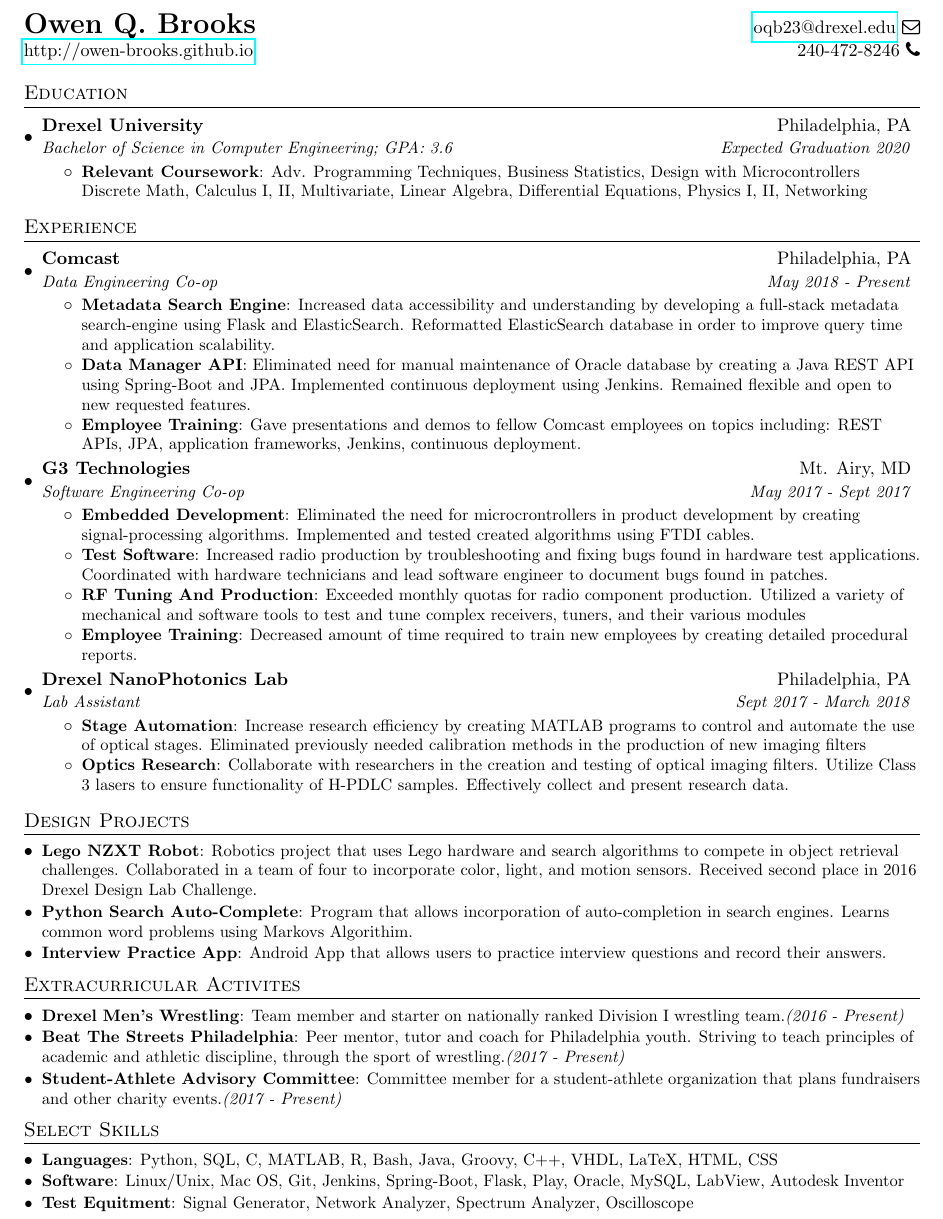
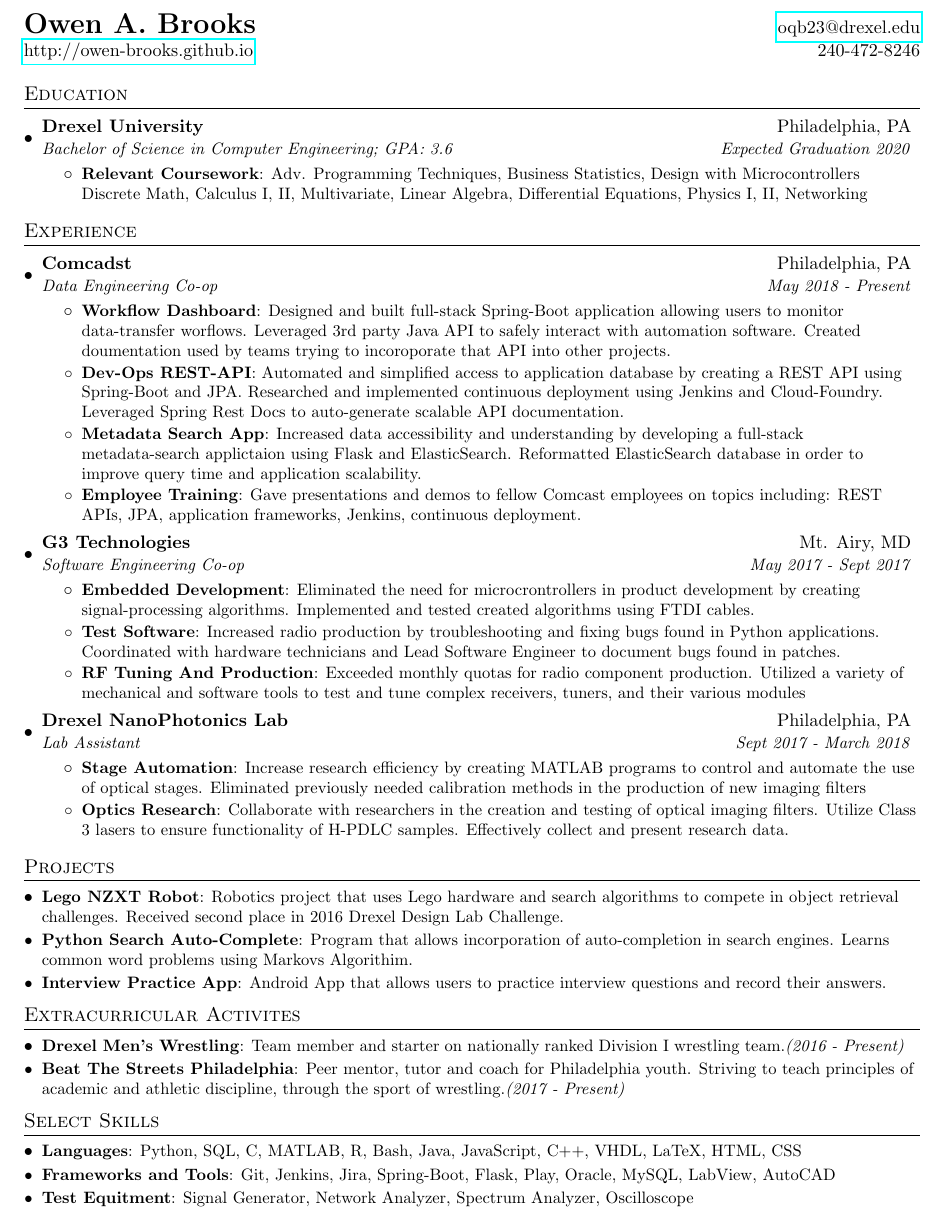
Before and after one commit to owen-brooks/my-resume, a LaTeX CV (Resume.tex): part of the page, cut so that both start at the same text. Compiled offline with pdfLaTeX.

Commit message:
Update Resume.tex

```diff
--- a/Resume.tex
+++ b/Resume.tex
@@ -13,7 +13,7 @@
 \usepackage{enumitem}
 \usepackage[pdftex]{hyperref}
 \usepackage{fancyhdr}
-\usepackage{fontawesome}
+% \usepackage{fontawesome}
 
 
 \pagestyle{fancy}
@@ -73,8 +73,8 @@
 
 %----------HEADING-----------------
 \begin{tabular*}{\textwidth}{l@{\extracolsep{\fill}}r}
-  \textbf{\LARGE Owen Q. Brooks} & \href{mailto:oqb23@drexel.edu}{oqb23@drexel.edu} \faEnvelopeO\\
-  \href{https://owen-brooks.github.io}{http://owen-brooks.github.io} & 240-472-8246 \faPhone\\
+  \textbf{\LARGE Owen A. Brooks} & \href{mailto:oqb23@drexel.edu}{oqb23@drexel.edu} \\%\faEnvelopeO\\
+  \href{https://owen-brooks.github.io}{http://owen-brooks.github.io} & 240-472-8246 \\%\faPhone\\
 
 \end{tabular*}
 
@@ -97,13 +97,17 @@
   \resumeSubHeadingListStart
 
     \resumeSubheading
-      {Comcast}{Philadelphia, PA}
+      {Comcadst}{Philadelphia, PA}
       {Data Engineering Co-op}{May 2018 - Present}
       \resumeItemListStart
-        \resumeItem{Metadata Search Engine}
-          {Increased data accessibility and understanding by developing a full-stack metadata search-engine using Flask and ElasticSearch. Reformatted ElasticSearch database in order to improve query time and application scalability. }
-        \resumeItem{Data Manager API}
-          {Eliminated need for manual maintenance of Oracle database by creating a Java REST API using Spring-Boot and JPA. Implemented continuous deployment using Jenkins. Remained flexible and open to new requested features.}
+      \resumeItem{Workflow Dashboard}
+          {Designed and built full-stack Spring-Boot application allowing users to monitor data-transfer worflows. Leveraged 3rd party Java API to safely interact with automation software. Created doumentation used by teams trying to incoroporate that API into other projects. }
+
+        \resumeItem{Dev-Ops REST-API}
+          {Automated and simplified access to application database by creating a REST API using Spring-Boot and JPA. Researched and implemented continuous deployment using Jenkins and Cloud-Foundry. Leveraged Spring Rest Docs to auto-generate scalable API documentation.
+          }
+          \resumeItem{Metadata Search App}
+          {Increased data accessibility and understanding by developing a full-stack metadata-search applictaion using Flask and ElasticSearch. Reformatted ElasticSearch database in order to improve query time and application scalability. }
         \resumeItem{Employee Training}
           {Gave presentations and demos to fellow Comcast employees on topics including: REST APIs, JPA, application frameworks, Jenkins, continuous deployment.}
       \resumeItemListEnd
@@ -116,11 +120,9 @@
         \resumeItem{Embedded Development}
           {Eliminated the need for microcrontrollers in product development by creating signal-processing algorithms. Implemented and tested created algorithms using FTDI cables.}
         \resumeItem{Test Software}
-          {Increased radio production by troubleshooting and fixing bugs found in hardware test applications. Coordinated with hardware technicians and lead software engineer to document bugs found in patches.}
+          {Increased radio production by troubleshooting and fixing bugs found in Python applications. Coordinated with hardware technicians and Lead Software Engineer to document bugs found in patches.}
         \resumeItem{RF Tuning And Production}
           {Exceeded monthly quotas for radio component production. Utilized a variety of mechanical and software tools to test and tune complex receivers, tuners, and their various modules}
-        \resumeItem{Employee Training}
-          {Decreased amount of time required to train new employees by creating detailed procedural reports.}
       \resumeItemListEnd
 
     \resumeSubheading
@@ -141,10 +143,10 @@
 
 
 %-----------PROJECTS-----------------
-\section{Design Projects}
+\section{Projects}
   \resumeSubHeadingListStart
     \resumeSubItem{Lego NZXT Robot}
-      {Robotics project that uses Lego hardware and search algorithms to compete in object retrieval challenges. Collaborated in a team of four to incorporate color, light, and motion sensors. Received second place in 2016 Drexel Design Lab Challenge.}
+      {Robotics project that uses Lego hardware and search algorithms to compete in object retrieval challenges. Received second place in 2016 Drexel Design Lab Challenge.}
       \resumeSubItem{Python Search Auto-Complete}
       {Program that allows incorporation of auto-completion in search engines. Learns common word problems using Markovs Algorithim. }
     \resumeSubItem{Interview Practice App}
@@ -160,8 +162,6 @@
       {Team member and starter on nationally ranked Division I wrestling team.\textit{(2016 - Present)}}
     \resumeSubItem{Beat The Streets Philadelphia}
       {Peer mentor, tutor and coach for Philadelphia youth. Striving to teach principles of academic and athletic discipline, through the sport of wrestling.\textit{(2017 - Present)}}
-    \resumeSubItem{Student-Athlete Advisory Committee}
-      {Committee member for a student-athlete organization that plans fundraisers and other charity events.\textit{(2017 - Present)}}
   \resumeSubHeadingListEnd
 
 %
@@ -169,9 +169,9 @@
 \section{Select Skills}
   \resumeSubHeadingListStart
   \resumeSubItem{Languages}
-      {Python, SQL, C, MATLAB, R, Bash, Java, Groovy, C++, VHDL, LaTeX, HTML, CSS}
-    \resumeSubItem{Software}
-      {Linux/Unix, Mac OS, Git, Jenkins, Spring-Boot, Flask, Play, Oracle, MySQL, LabView, Autodesk Inventor}
+      {Python, SQL, C, MATLAB, R, Bash, Java, JavaScript, C++, VHDL, LaTeX, HTML, CSS}
+    \resumeSubItem{Frameworks and Tools}
+      {Git, Jenkins, Jira, Spring-Boot, Flask, Play, Oracle, MySQL, LabView, AutoCAD}
     \resumeSubItem{Test Equitment}
       {Signal Generator, Network Analyzer, Spectrum Analyzer, Oscilloscope}
   \resumeSubHeadingListEnd
```
